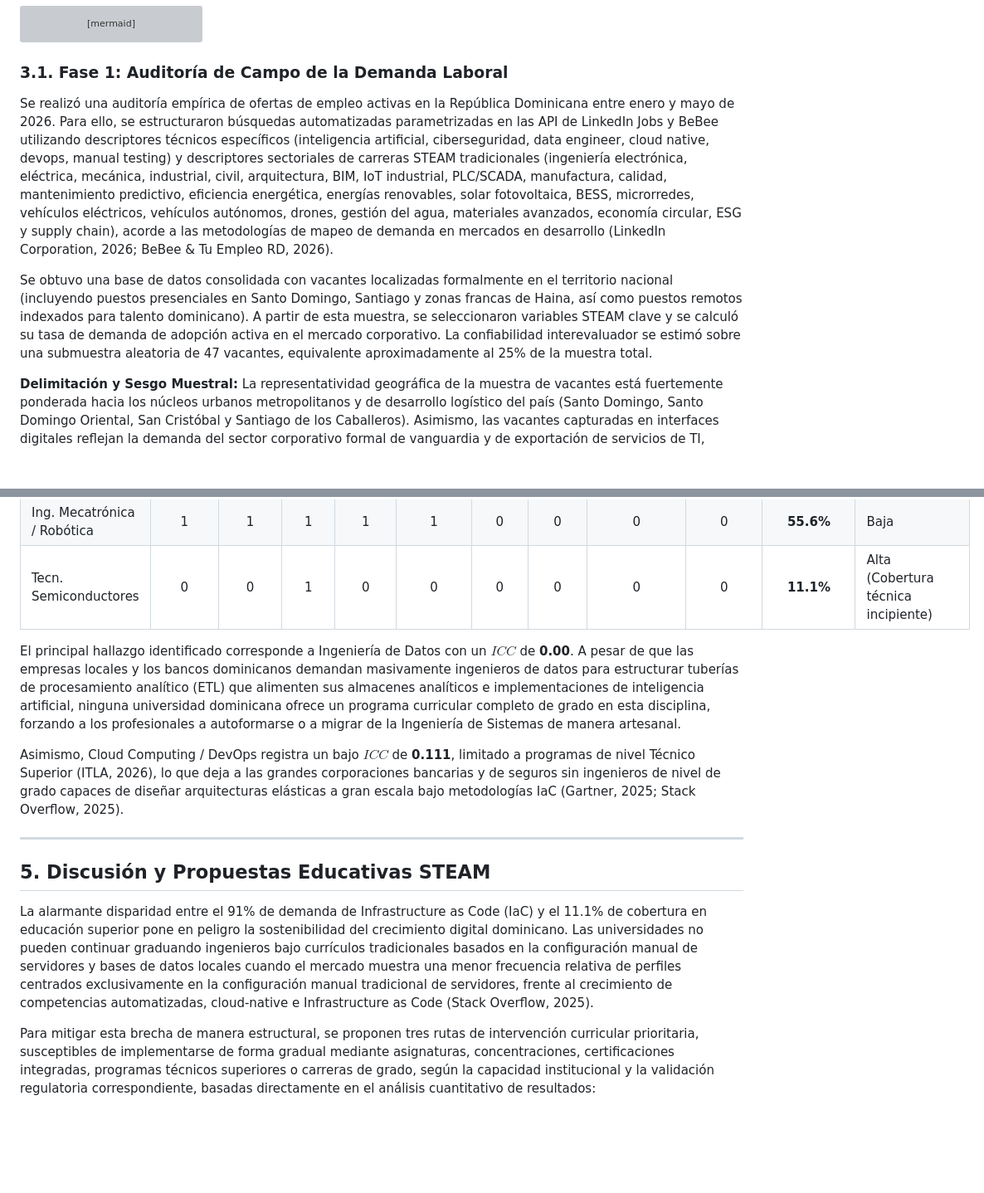
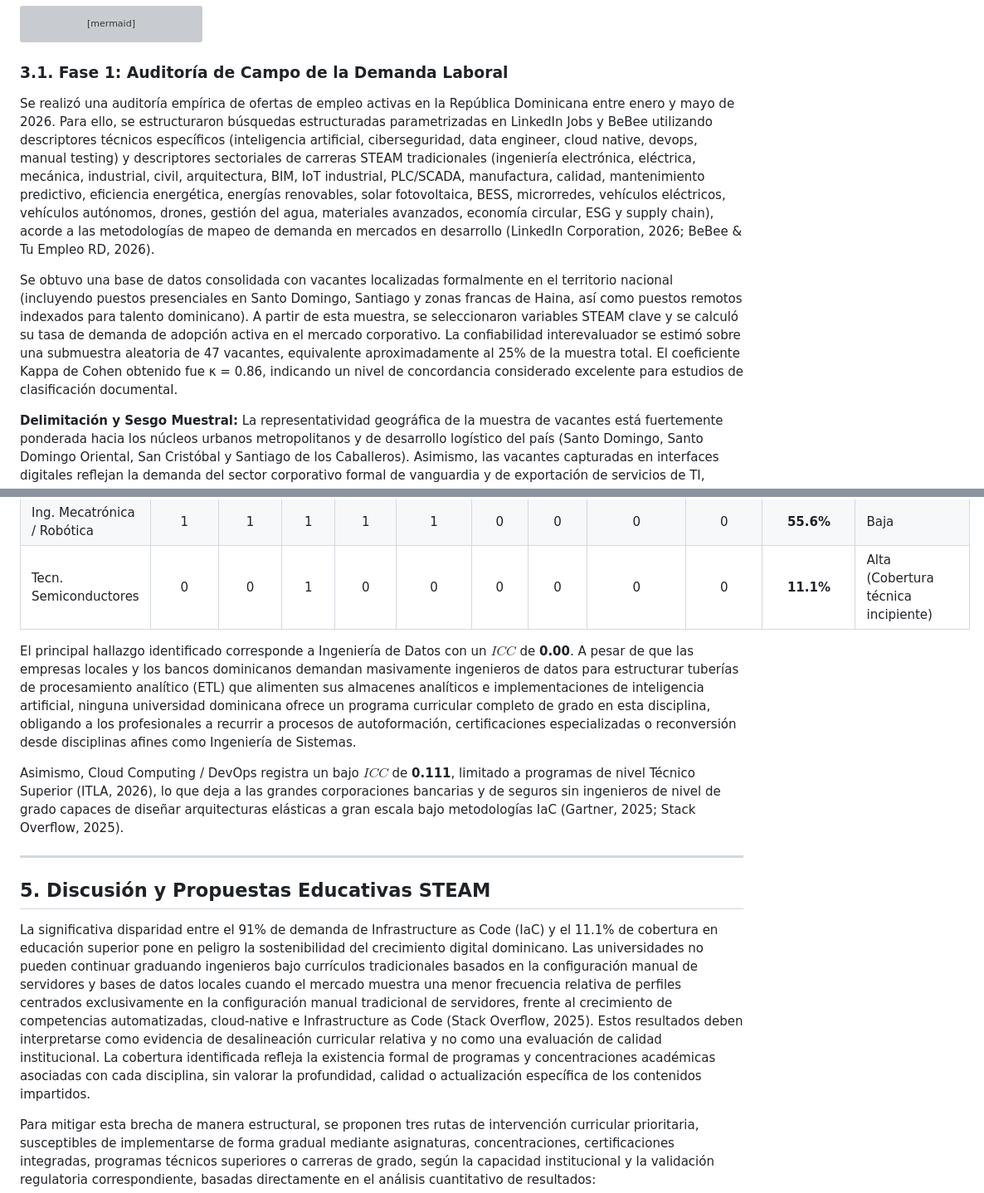
Before and after one commit to juanjo101/tablero-entorno-tecnologico-rd-2026, a Markdown page: articulo_cientifico_brecha_talento.md, 2 parts joined by grey strips. Shown at 83% size. Drawn GitHub-style; blank space fills up the shorter version; grey boxes are pictures that could not be loaded.

Commit message:
docs: refine methodology description, clarify labor demand terminology, and document research limitations in the scientific article

````diff
--- a/articulo_cientifico_brecha_talento.md
+++ b/articulo_cientifico_brecha_talento.md
@@ -64,9 +64,9 @@ graph TD
 ```
 
 ### 3.1. Fase 1: Auditoría de Campo de la Demanda Laboral
-Se realizó una auditoría empírica de ofertas de empleo activas en la República Dominicana entre enero y mayo de 2026. Para ello, se estructuraron búsquedas automatizadas parametrizadas en las API de LinkedIn Jobs y BeBee utilizando descriptores técnicos específicos (inteligencia artificial, ciberseguridad, data engineer, cloud native, devops, manual testing) y descriptores sectoriales de carreras STEAM tradicionales (ingeniería electrónica, eléctrica, mecánica, industrial, civil, arquitectura, BIM, IoT industrial, PLC/SCADA, manufactura, calidad, mantenimiento predictivo, eficiencia energética, energías renovables, solar fotovoltaica, BESS, microrredes, vehículos eléctricos, vehículos autónomos, drones, gestión del agua, materiales avanzados, economía circular, ESG y supply chain), acorde a las metodologías de mapeo de demanda en mercados en desarrollo (LinkedIn Corporation, 2026; BeBee & Tu Empleo RD, 2026).
+Se realizó una auditoría empírica de ofertas de empleo activas en la República Dominicana entre enero y mayo de 2026. Para ello, se estructuraron búsquedas estructuradas parametrizadas en LinkedIn Jobs y BeBee utilizando descriptores técnicos específicos (inteligencia artificial, ciberseguridad, data engineer, cloud native, devops, manual testing) y descriptores sectoriales de carreras STEAM tradicionales (ingeniería electrónica, eléctrica, mecánica, industrial, civil, arquitectura, BIM, IoT industrial, PLC/SCADA, manufactura, calidad, mantenimiento predictivo, eficiencia energética, energías renovables, solar fotovoltaica, BESS, microrredes, vehículos eléctricos, vehículos autónomos, drones, gestión del agua, materiales avanzados, economía circular, ESG y supply chain), acorde a las metodologías de mapeo de demanda en mercados en desarrollo (LinkedIn Corporation, 2026; BeBee & Tu Empleo RD, 2026).
 
-Se obtuvo una base de datos consolidada con vacantes localizadas formalmente en el territorio nacional (incluyendo puestos presenciales en Santo Domingo, Santiago y zonas francas de Haina, así como puestos remotos indexados para talento dominicano). A partir de esta muestra, se seleccionaron variables STEAM clave y se calculó su tasa de demanda de adopción activa en el mercado corporativo. La confiabilidad interevaluador se estimó sobre una submuestra aleatoria de 47 vacantes, equivalente aproximadamente al 25% de la muestra total.
+Se obtuvo una base de datos consolidada con vacantes localizadas formalmente en el territorio nacional (incluyendo puestos presenciales en Santo Domingo, Santiago y zonas francas de Haina, así como puestos remotos indexados para talento dominicano). A partir de esta muestra, se seleccionaron variables STEAM clave y se calculó su tasa de demanda de adopción activa en el mercado corporativo. La confiabilidad interevaluador se estimó sobre una submuestra aleatoria de 47 vacantes, equivalente aproximadamente al 25% de la muestra total. El coeficiente Kappa de Cohen obtenido fue κ = 0.86, indicando un nivel de concordancia considerado excelente para estudios de clasificación documental.
 
 **Delimitación y Sesgo Muestral:** La representatividad geográfica de la muestra de vacantes está fuertemente ponderada hacia los núcleos urbanos metropolitanos y de desarrollo logístico del país (Santo Domingo, Santo Domingo Oriental, San Cristóbal y Santiago de los Caballeros). Asimismo, las vacantes capturadas en interfaces digitales reflejan la demanda del sector corporativo formal de vanguardia y de exportación de servicios de TI, excluyendo la dinámica de reclutamiento tradicional de microempresas de sectores de baja conectividad.
 
@@ -133,7 +135,7 @@ Al cruzar la oferta académica de nivel de grado con las demandas críticas dete
 | Ing. Mecatrónica / Robótica | 1 | 1 | 1 | 1 | 1 | 0 | 0 | 0 | 0 | **55.6%** | Baja |
 | Tecn. Semiconductores | 0 | 0 | 1 | 0 | 0 | 0 | 0 | 0 | 0 | **11.1%** | Alta (Cobertura técnica incipiente) |
 
-El principal hallazgo identificado corresponde a Ingeniería de Datos con un $ICC$ de **0.00**. A pesar de que las empresas locales y los bancos dominicanos demandan masivamente ingenieros de datos para estructurar tuberías de procesamiento analítico (ETL) que alimenten sus almacenes analíticos e implementaciones de inteligencia artificial, ninguna universidad dominicana ofrece un programa curricular completo de grado en esta disciplina, forzando a los profesionales a autoformarse o a migrar de la Ingeniería de Sistemas de manera artesanal.
+El principal hallazgo identificado corresponde a Ingeniería de Datos con un $ICC$ de **0.00**. A pesar de que las empresas locales y los bancos dominicanos demandan masivamente ingenieros de datos para estructurar tuberías de procesamiento analítico (ETL) que alimenten sus almacenes analíticos e implementaciones de inteligencia artificial, ninguna universidad dominicana ofrece un programa curricular completo de grado en esta disciplina, obligando a los profesionales a recurrir a procesos de autoformación, certificaciones especializadas o reconversión desde disciplinas afines como Ingeniería de Sistemas.
 
 Asimismo, Cloud Computing / DevOps registra un bajo $ICC$ de **0.111**, limitado a programas de nivel Técnico Superior (ITLA, 2026), lo que deja a las grandes corporaciones bancarias y de seguros sin ingenieros de nivel de grado capaces de diseñar arquitecturas elásticas a gran escala bajo metodologías IaC (Gartner, 2025; Stack Overflow, 2025).
 
@@ -141,7 +143,7 @@ Asimismo, Cloud Computing / DevOps registra un bajo $ICC$ de **0.111**, limitado
 
 ## 5. Discusión y Propuestas Educativas STEAM
 
-La alarmante disparidad entre el 91% de demanda de Infrastructure as Code (IaC) y el 11.1% de cobertura en educación superior pone en peligro la sostenibilidad del crecimiento digital dominicano. Las universidades no pueden continuar graduando ingenieros bajo currículos tradicionales basados en la configuración manual de servidores y bases de datos locales cuando el mercado muestra una menor frecuencia relativa de perfiles centrados exclusivamente en la configuración manual tradicional de servidores, frente al crecimiento de competencias automatizadas, cloud-native e Infrastructure as Code (Stack Overflow, 2025).
+La significativa disparidad entre el 91% de demanda de Infrastructure as Code (IaC) y el 11.1% de cobertura en educación superior pone en peligro la sostenibilidad del crecimiento digital dominicano. Las universidades no pueden continuar graduando ingenieros bajo currículos tradicionales basados en la configuración manual de servidores y bases de datos locales cuando el mercado muestra una menor frecuencia relativa de perfiles centrados exclusivamente en la configuración manual tradicional de servidores, frente al crecimiento de competencias automatizadas, cloud-native e Infrastructure as Code (Stack Overflow, 2025). Estos resultados deben interpretarse como evidencia de desalineación curricular relativa y no como una evaluación de calidad institucional. La cobertura identificada refleja la existencia formal de programas y concentraciones académicas asociadas con cada disciplina, sin valorar la profundidad, calidad o actualización específica de los contenidos impartidos.
 
 Para mitigar esta brecha de manera estructural, se proponen tres rutas de intervención curricular prioritaria, susceptibles de implementarse de forma gradual mediante asignaturas, concentraciones, certificaciones integradas, programas técnicos superiores o carreras de grado, según la capacidad institucional y la validación regulatoria correspondiente, basadas directamente en el análisis cuantitativo de resultados:
 
````
Also changed, not shown: other parts of articulo_cientifico_brecha_talento.md (+9 -1 lines).
